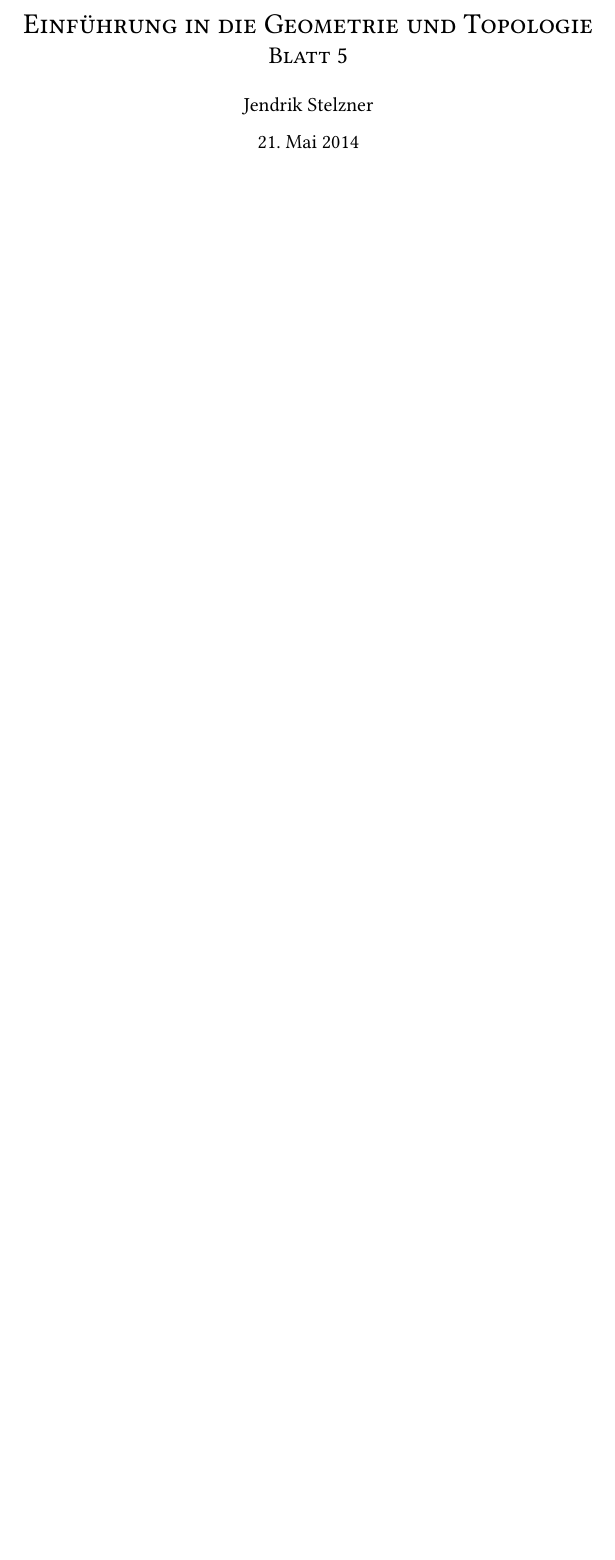
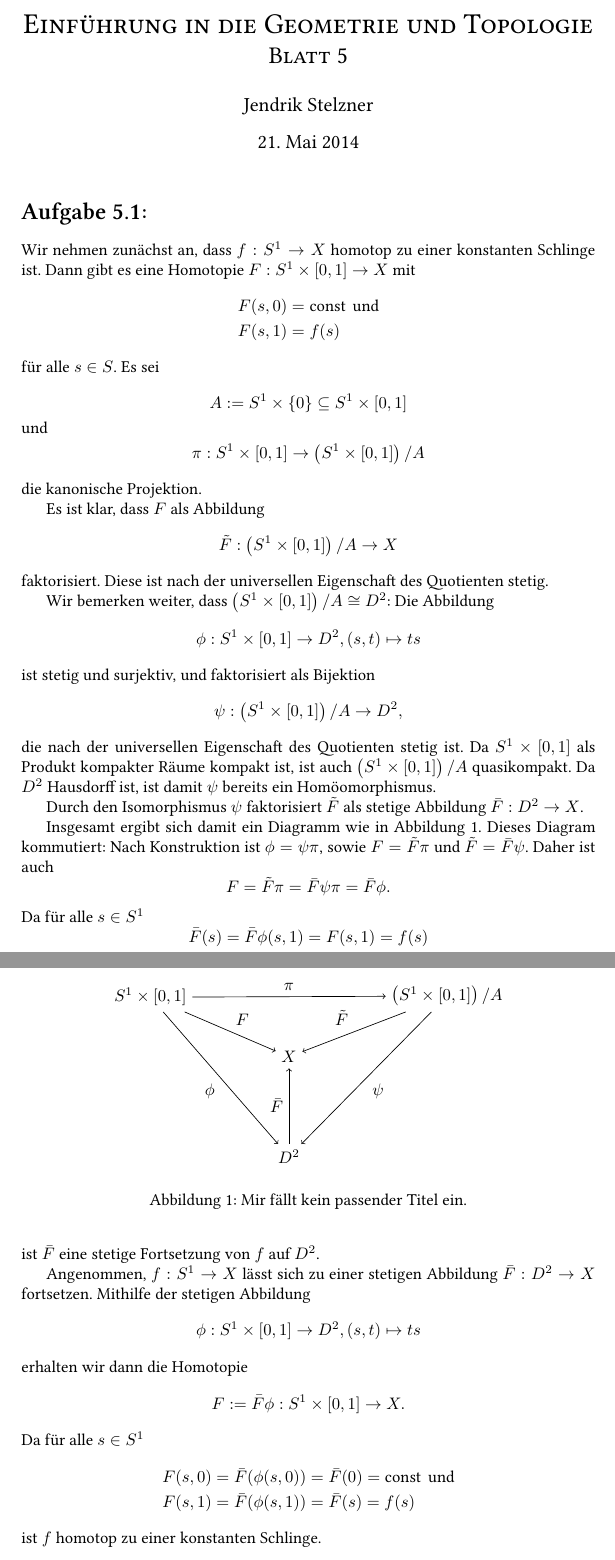
Before and after one commit to cionx/GeoTopo-Abgaben, a LaTeX document (Blatt 5/GeoTopo 5.tex, which reads mystyle.sty): part of the page before the commit and two parts of pages 1 and 2 of 2 after it, the two joined at a grey line, cut so that both start at the same text, the shorter picture padded with empty space. Compiled offline with XeLaTeX.

Commit message:
Blatt 5: Aufgabe 1 getippt.

```diff
--- a/Blatt 5/GeoTopo 5.tex
+++ b/Blatt 5/GeoTopo 5.tex
@@ -24,4 +24,86 @@
 
 
 
+\section{}
+Wir nehmen zunächst an, dass $f : S^1 \to X$ homotop zu einer konstanten Schlinge ist. Dann gibt es eine Homotopie $F : S^1 \times [0,1] \to X$ mit
+\begin{align*}
+ F(s,0) &= \const \text{ und} \\
+ F(s,1) &= f(s)
+\end{align*}
+für alle $s \in S$. Es sei
+\begin{gather*}
+ A := S^1 \times \{0\} \subseteq S^1 \times [0,1]
+\shortintertext{und}
+ \pi : S^1 \times [0,1] \to \left( S^1 \times [0,1] \right) / A
+\end{gather*}
+die kanonische Projektion.
+
+Es ist klar, dass $F$ als Abbildung
+\[
+ \tilde{F} : \left( S^1 \times [0,1] \right) / A \to X
+\]
+faktorisiert. Diese ist nach der universellen Eigenschaft des Quotienten stetig.
+
+Wir bemerken weiter, dass $\left(S^1 \times [0,1] \right) / A \cong D^2$: Die Abbildung
+\[
+ \phi : S^1 \times [0,1] \to D^2, (s,t) \mapsto ts
+\]
+ist stetig und surjektiv, und faktorisiert als Bijektion
+\[
+ \psi : \left( S^1 \times [0,1] \right) / A \to D^2,
+\]
+die nach der universellen Eigenschaft des Quotienten stetig ist. Da $S^1 \times [0,1]$ als Produkt kompakter Räume kompakt ist, ist auch $\left( S^1 \times [0,1] \right) / A$ quasikompakt. Da $D^2$ Hausdorff ist, ist damit $\psi$ bereits ein Homöomorphismus.
+
+Durch den Isomorphismus $\psi$ faktorisiert $\tilde{F}$ als stetige Abbildung $\bar{F} : D^2 \to X$.
+
+Insgesamt ergibt sich damit ein Diagramm wie in Abbildung \ref{fig: wow such commute}.
+\begin{figure}\centering
+ \begin{tikzpicture}[auto]
+  \node (X) {$X$};
+  \node (Product) [above left = 2em and 5em of X] {$S^1 \times [0,1]$};
+  \node (Quotient) [above right = 2em and 5em of X] {$\left( S^1 \times [0,1] \right) / A$};
+  \node (D2) [below of = X, node distance = 6em] {$D^2$};
+  \draw[->] (Product) to node {$\pi$} (Quotient);
+  \draw[->] (Product) to node {$F$} (X);
+  \draw[->] (Quotient) to node[swap] {$\tilde{F}$} (X);
+  \draw[->] (Product) to node[swap] {$\phi$} (D2);
+  \draw[->] (Quotient) to node {$\psi$} (D2);
+  \draw[->] (D2) to node {$\bar{F}$} (X);
+ \end{tikzpicture}
+ \caption{Mir fällt kein passender Titel ein.}
+ \label{fig: wow such commute}
+\end{figure}
+Dieses Diagram kommutiert: Nach Konstruktion ist $\phi = \psi \pi$, sowie $F = \tilde{F} \pi$ und $\tilde{F} = \bar{F} \psi$. Daher ist auch
+\[
+ F = \tilde{F} \pi = \bar{F} \psi \pi = \bar{F} \phi.
+\]
+Da für alle $s \in S^1$
+\[
+ \bar{F}(s) = \bar{F} \phi (s,1) = F(s,1) = f(s)
+\]
+ist $\bar{F}$ eine stetige Fortsetzung von $f$ auf $D^2$.
+
+Angenommen, $f: S^1 \to X$ lässt sich zu einer stetigen Abbildung $\bar{F} : D^2 \to X$ fortsetzen. Mithilfe der stetigen Abbildung
+\[
+ \phi: S^1 \times [0,1] \to D^2, (s,t) \mapsto ts
+\]
+erhalten wir dann die Homotopie
+\[
+ F := \bar{F} \phi : S^1 \times [0,1] \to X.
+\]
+Da für alle $s \in S^1$
+\begin{align*}
+ F(s,0) &= \bar{F}(\phi(s,0)) = \bar{F}(0) = \const \text{ und} \\
+ F(s,1) &= \bar{F}(\phi(s,1)) = \bar{F}(s) = f(s)
+\end{align*}
+ist $f$ homotop zu einer konstanten Schlinge.
+
+
+
+
+
+
+
+
+
 \end{document}
--- a/mystyle.sty
+++ b/mystyle.sty
@@ -31,6 +31,7 @@
 % Abkürzungen
 \newcommand{\mc}{\mathcal}
 \newcommand{\incl}{\hookrightarrow}
+\DeclareMathOperator{\const}{const}
 
 % Operatornamen
 \DeclareMathOperator{\Img}{Im}
```
Also changed, not shown: Blatt 5/GeoTopo 5.pdf.
